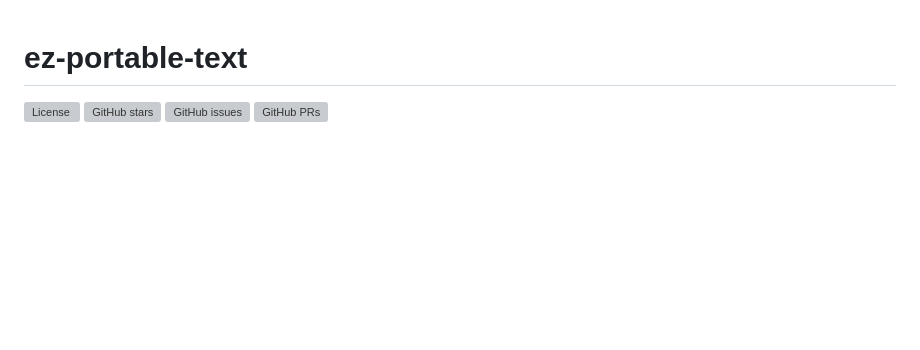
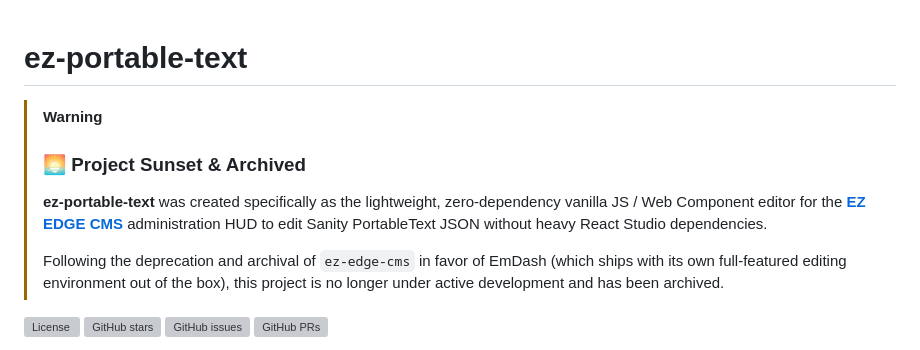
Before and after one commit to Evgenii-Zinner/ez-portable-text, a Markdown page: README.md, the part around the change. Rendered like a GitHub page; blank space fills up the shorter version; grey boxes are pictures that could not be loaded.

Commit message:
chore: add sunset and archival notice

```diff
--- a/README.md
+++ b/README.md
@@ -1,4 +1,11 @@
 # ez-portable-text
+
+> [!WARNING]
+> ### 🌅 Project Sunset & Archived
+>
+> **ez-portable-text** was created specifically as the lightweight, zero-dependency vanilla JS / Web Component editor for the **[EZ EDGE CMS](https://github.com/Evgenii-Zinner/ez-edge-cms)** administration HUD to edit Sanity PortableText JSON without heavy React Studio dependencies.
+>
+> Following the deprecation and archival of `ez-edge-cms` in favor of EmDash (which ships with its own full-featured editing environment out of the box), this project is no longer under active development and has been archived.
 
 [![License](https://img.shields.io/github/license/Evgenii-Zinner/ez-portable-text?style=flat-square&color=10b981)](LICENSE)
 [![GitHub stars](https://img.shields.io/github/stars/Evgenii-Zinner/ez-portable-text?style=flat-square&color=10b981)](https://github.com/Evgenii-Zinner/ez-portable-text/stargazers)
```
